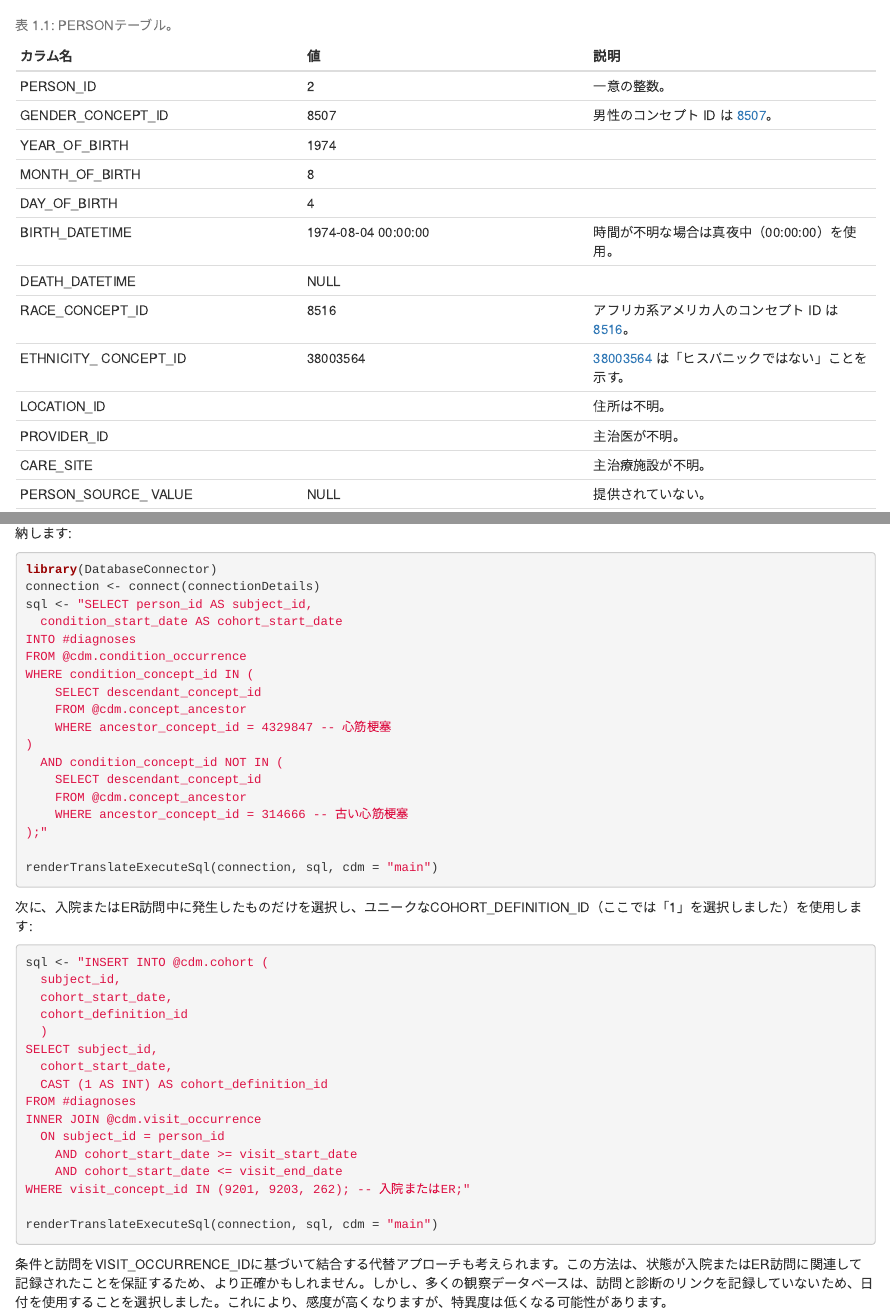
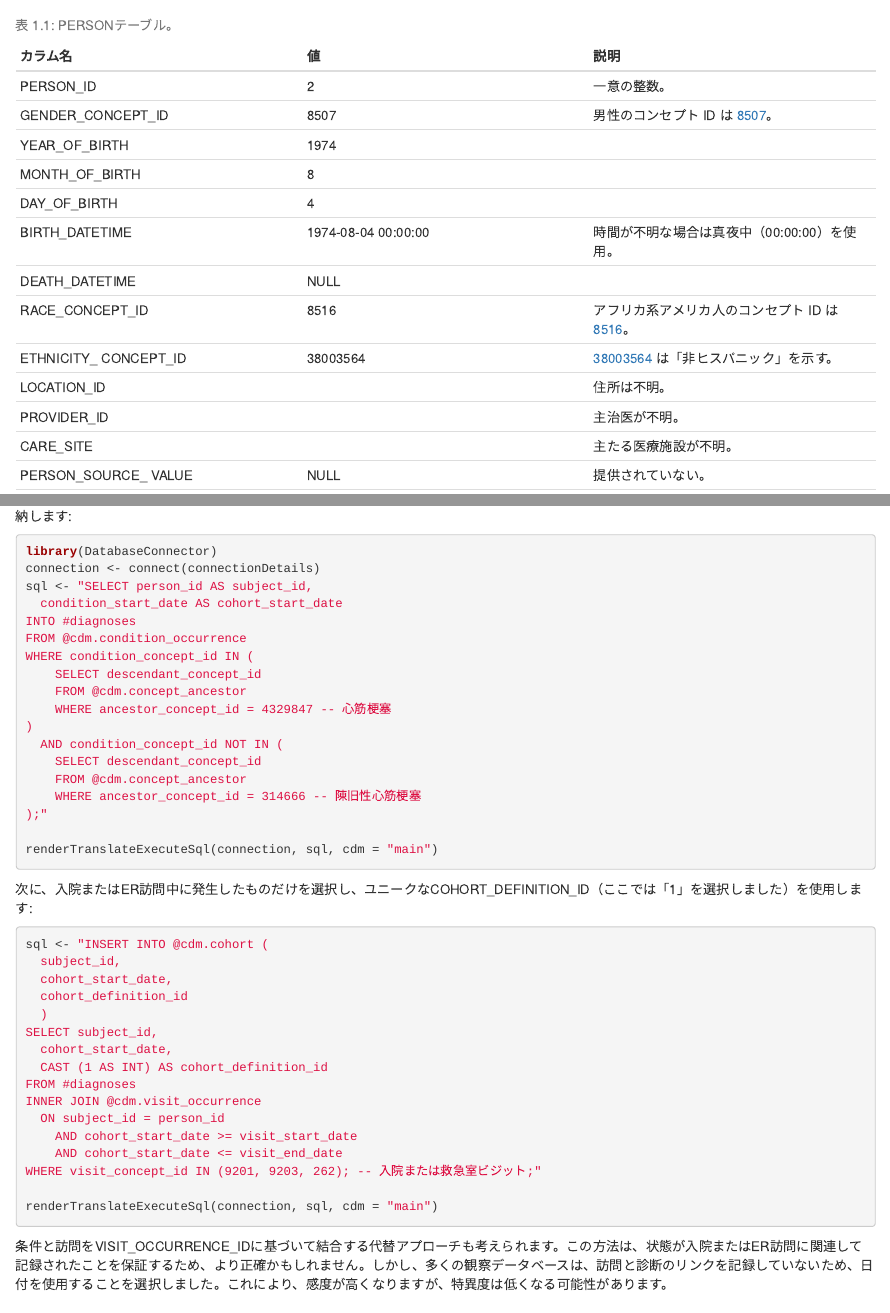
Before and after one commit to OHDSI/TheBookOfOhdsiInJapanese, an R Markdown document (SuggestedAnswers.Rmd): the page in a window 1100 px wide, from 200 px down, and a second part further down, joined at a grey line. Rendered offline with R 4.5, knitr and Pandoc, with nearby package versions; drawn as R Markdown's standard HTML page in place of the format the file asks for.

Commit message:
Fixed translation.

````diff
--- a/SuggestedAnswers.Rmd
+++ b/SuggestedAnswers.Rmd
@@ -18,10 +18,10 @@
 | BIRTH_DATETIME | 1974-08-04 00:00:00 | 時間が不明な場合は真夜中（00:00:00）を使用。 |
 | DEATH_DATETIME | NULL |  |
 | RACE_CONCEPT_ID | 8516 | アフリカ系アメリカ人のコンセプト ID は [8516](http://athena.ohdsi.org/search-terms/terms/8516)。 |
-| ETHNICITY\_ CONCEPT_ID | 38003564 | [38003564](http://athena.ohdsi.org/search-terms/terms/38003564) は「ヒスパニックではない」ことを示す。 |
+| ETHNICITY\_ CONCEPT_ID | 38003564 | [38003564](http://athena.ohdsi.org/search-terms/terms/38003564) は「非ヒスパニック」を示す。 |
 | LOCATION_ID |  | 住所は不明。 |
 | PROVIDER_ID |  | 主治医が不明。 |
-| CARE_SITE |  | 主治療施設が不明。 |
+| CARE_SITE |  | 主たる医療施設が不明。 |
 | PERSON_SOURCE\_ VALUE | NULL | 提供されていない。 |
 | GENDER_SOURCE\_ VALUE | Man | 説明で使用されたテキスト。 |
 | GENDER_SOURCE\_ CONCEPT_ID | 0 |  |
@@ -398,7 +398,7 @@ WHERE condition_concept_id IN (
   AND condition_concept_id NOT IN (
     SELECT descendant_concept_id
     FROM @cdm.concept_ancestor
-    WHERE ancestor_concept_id = 314666 -- 古い心筋梗塞
+    WHERE ancestor_concept_id = 314666 -- 陳旧性心筋梗塞
 );"
 
 renderTranslateExecuteSql(connection, sql, cdm = "main")
@@ -420,7 +420,7 @@ INNER JOIN @cdm.visit_occurrence
   ON subject_id = person_id
     AND cohort_start_date >= visit_start_date
     AND cohort_start_date <= visit_end_date
-WHERE visit_concept_id IN (9201, 9203, 262); -- 入院またはER;"
+WHERE visit_concept_id IN (9201, 9203, 262); -- 入院または救急室ビジット;"
 
 renderTranslateExecuteSql(connection, sql, cdm = "main")
 ```
````
Also changed, not shown: SuggestedAnswers.Rmd (4 more changed lines).
